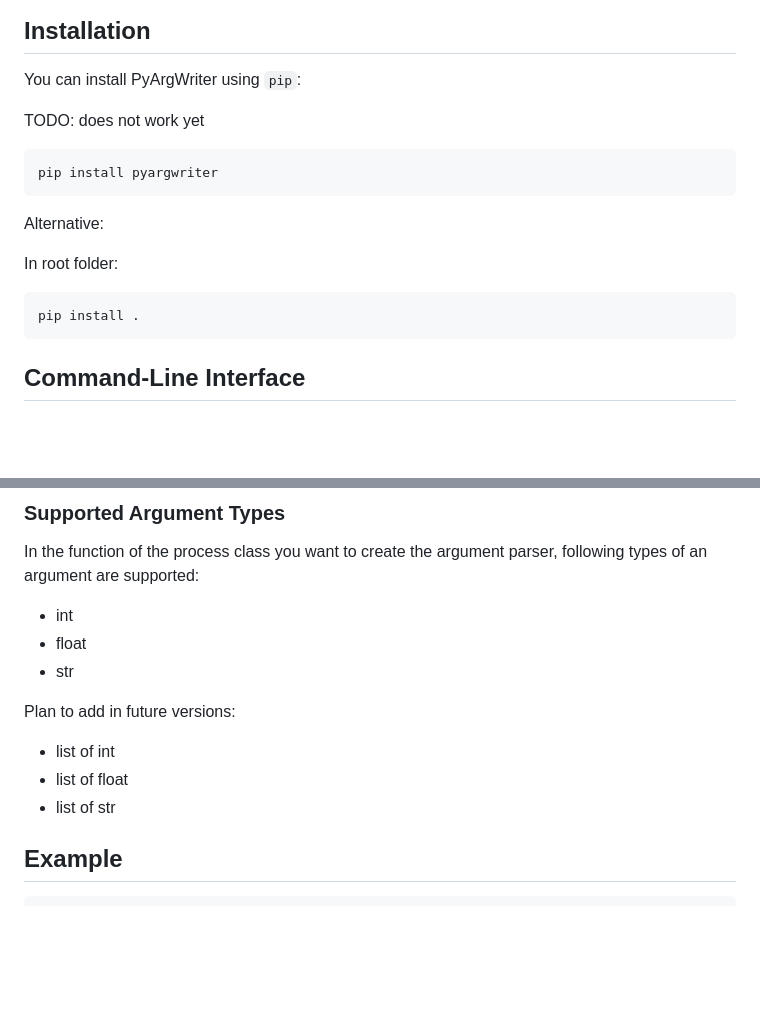
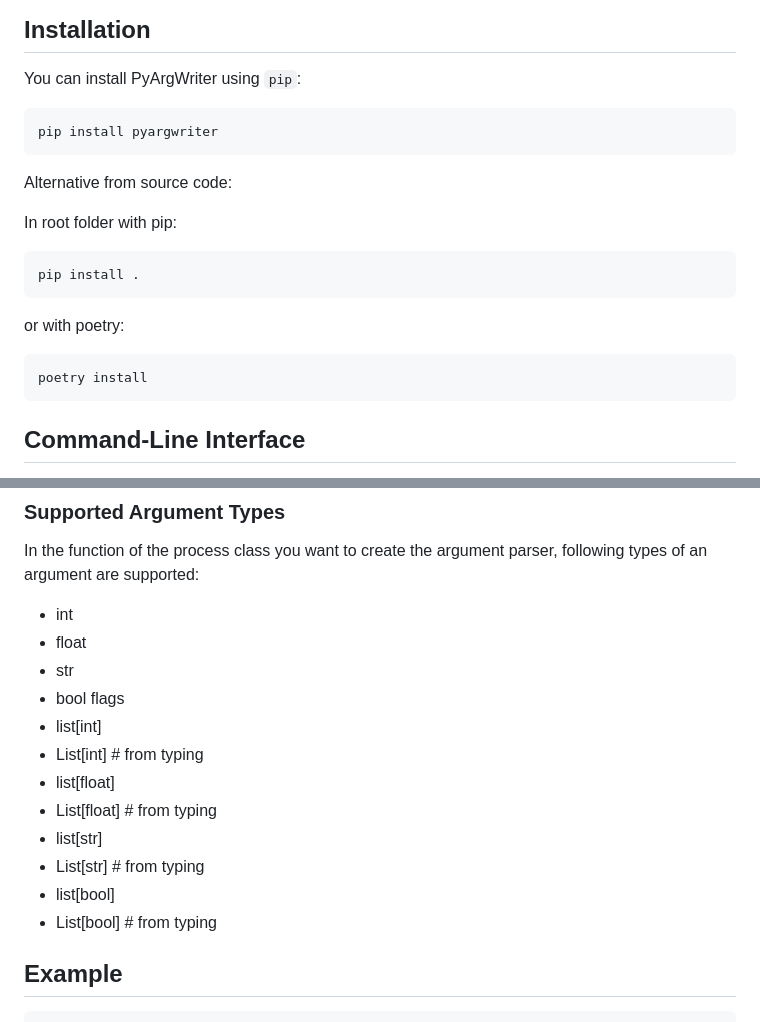
Before and after one commit to RobinU434/PyArgWriter, a Markdown page: README.md, 2 parts joined by grey strips. Drawn GitHub-style; blank space fills up the shorter version.

````diff
--- a/README.md
+++ b/README.md
@@ -14,18 +14,19 @@ PyArgWriter is a Python module that simplifies the generation of ArgumentParser
 
 You can install PyArgWriter using `pip`:
 
-TODO: does not work yet
-
 ```bash
 pip install pyargwriter
 ```
 
-Alternative:
+Alternative from source code:
 
-In root folder:
-
+In root folder with pip:
 ```bash
 pip install .
+```
+or with poetry:
+```bash
+poetry install
 ```
 
 
@@ -104,12 +105,16 @@ In the function of the process class you want to create the argument parser, fol
 - int
 - float
 - str
+- bool flags
+- list[int]
+- List[int]     # from typing
+- list[float]
+- List[float]   # from typing
+- list[str]
+- List[str]     # from typing
+- list[bool]
+- List[bool]    # from typing
 
-Plan to add in future versions:
-
-- list of int
-- list of float
-- list of str
 
 ## Example
 
````
